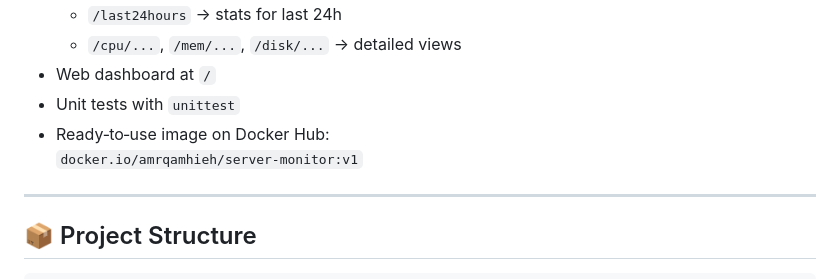
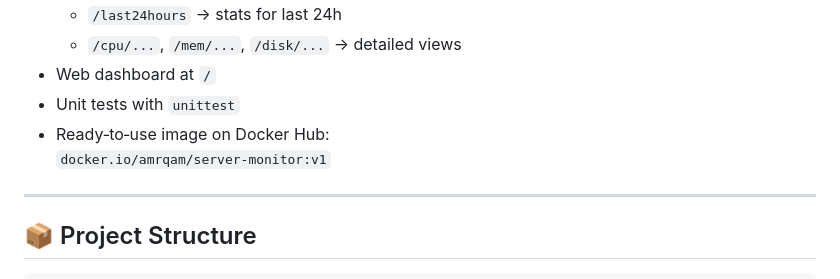
Before and after one commit to AmrQamhieh/server-monitor, a Markdown page: README.md, the part around the change. Drawn GitHub-style.

````diff
--- a/README.md
+++ b/README.md
@@ -16,7 +16,7 @@ Runs entirely in **Podman/Docker containers**.
 - Web dashboard at `/`
 - Unit tests with `unittest`
 - Ready‑to‑use image on Docker Hub:
-  `docker.io/amrqamhieh/server-monitor:v1`
+  `docker.io/amrqam/server-monitor:v1`
 ---
 ## 📦 Project Structure
 ```bash
````
